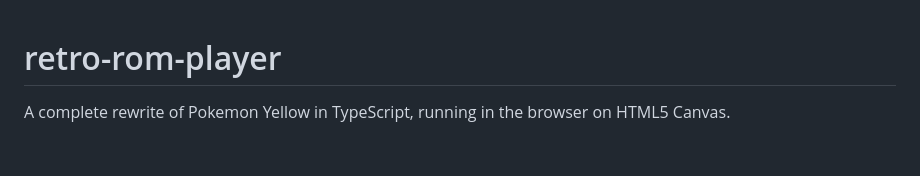
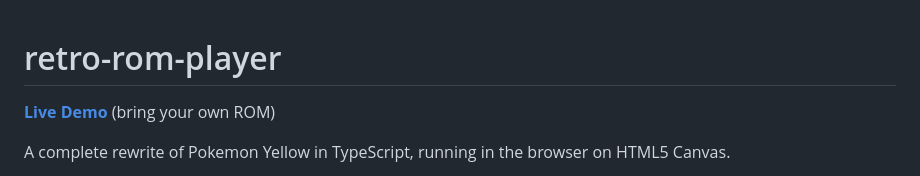
Before and after one commit to gididaf/retro-rom-player, a Markdown page: README.md, the part around the change. Rendered like a GitHub page; blank space fills up the shorter version.

Commit message:
Add live demo link to README
Co-Authored-By: Claude Opus 4.6 (1M context) <noreply@anthropic.com>

```diff
--- a/README.md
+++ b/README.md
@@ -1,4 +1,6 @@
 # retro-rom-player
+
+**[Live Demo](https://gididaf.github.io/retro-rom-player/)** (bring your own ROM)
 
 A complete rewrite of Pokemon Yellow in TypeScript, running in the browser on HTML5 Canvas.
 
```
